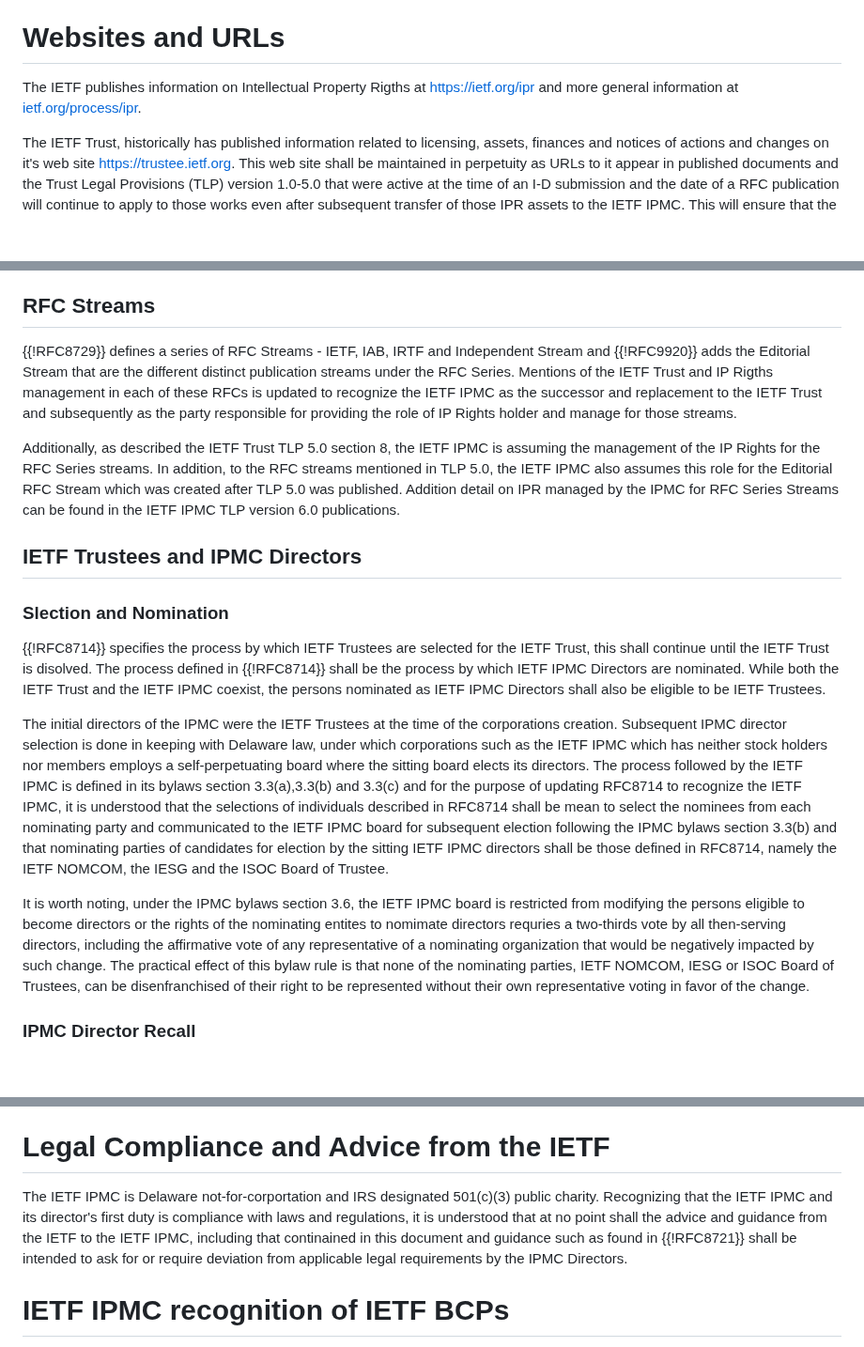
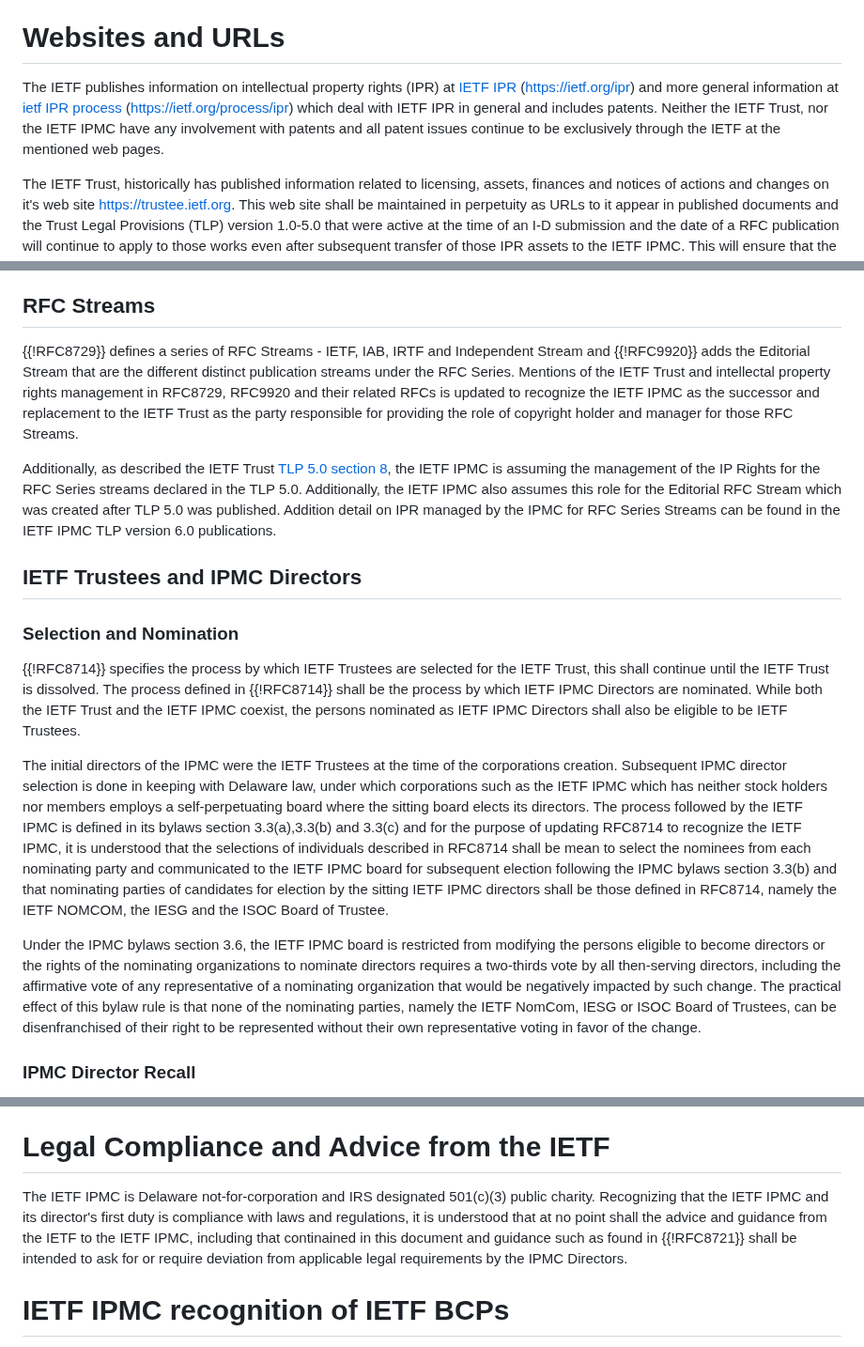
Before and after one commit to gitnnelg/draft-deen-ietf-ipmc-update, a Markdown page: draft-deen-ietf-ipmc-update.md, 3 parts joined by grey strips. Shown at 94% size. Rendered like a GitHub page; blank space fills up the shorter version.

```diff
--- a/draft-deen-ietf-ipmc-update.md
+++ b/draft-deen-ietf-ipmc-update.md
@@ -74,7 +74,7 @@ The IETF IPMC has assumed all rights, responsibilities, and obligations previous
 
 # Websites and URLs
 
-The IETF publishes information on Intellectual Property Rigths at [https://ietf.org/ipr](https://ietf.org/ipr) and more general information at [ietf.org/process/ipr](https://ietf.org/process/ipr).
+The IETF publishes information on intellectual property rights (IPR) at [IETF IPR](https://ietf.org/ipr) (https://ietf.org/ipr) and more general information at [ietf IPR process](https://ietf.org/process/ipr) (https://ietf.org/process/ipr) which deal with IETF IPR in general and includes patents.   Neither the IETF Trust, nor the IETF IPMC have any involvement with patents and all patent issues continue to be exclusively through the IETF at the mentioned web pages.
 
 The IETF Trust, historically has published information related to licensing, assets, finances and notices of actions and changes on it's web site [https://trustee.ietf.org](https://trustees.ietf.org).  This web site shall be maintained in perpetuity as URLs to it appear in published documents and the Trust Legal Provisions (TLP) version 1.0-5.0 that were active at the time of an I-D submission and the date of a RFC publication will continue to apply to those works even after subsequent transfer of those IPR assets to the IETF IPMC.   This will ensure that the existing URLs in the copyright boilerplate and other sections of I-Ds and RFCs continue to work correctly for users of those documents.
 
@@ -100,19 +100,19 @@ The rights held by the IETF Trust have transferred to the IETF IPMC, as the succ
 
 ## RFC Streams
 
-{{!RFC8729}} defines a series of RFC Streams - IETF, IAB, IRTF and Independent Stream and {{!RFC9920}} adds the Editorial Stream that are the different distinct publication streams under the RFC Series.    Mentions of the IETF Trust and IP Rigths management in each of these RFCs is updated to recognize the IETF IPMC as the successor and replacement to the IETF Trust and subsequently as the party responsible for providing the role of IP Rights holder and manage for those streams.
+{{!RFC8729}} defines a series of RFC Streams - IETF, IAB, IRTF and Independent Stream and {{!RFC9920}} adds the Editorial Stream that are the different distinct publication streams under the RFC Series.    Mentions of the IETF Trust and intellectal property rights management in RFC8729, RFC9920 and their related RFCs is updated to recognize the IETF IPMC as the successor and replacement to the IETF Trust as the party responsible for providing the role of copyright holder and manager for those RFC Streams.
 
-Additionally, as described the IETF Trust TLP 5.0 section 8, the IETF IPMC is assuming the management of the IP Rights for the RFC Series streams.  In addition, to the RFC streams mentioned in TLP 5.0, the IETF IPMC also assumes this role for the Editorial RFC Stream which was created after TLP 5.0 was published.  Addition detail on IPR managed by the IPMC for RFC Series Streams can be found in the IETF IPMC TLP version 6.0 publications.
+Additionally, as described the IETF Trust [TLP 5.0 section 8](https://trustee.ietf.org/documents/trust-legal-provisions/), the IETF IPMC is assuming the management of the IP Rights for the RFC Series streams declared in the TLP 5.0.  Additionally, the IETF IPMC also assumes this role for the Editorial RFC Stream which was created after TLP 5.0 was published.  Addition detail on IPR managed by the IPMC for RFC Series Streams can be found in the IETF IPMC TLP version 6.0 publications.
 
 ##  IETF Trustees and IPMC Directors
 
-### Slection and Nomination
+### Selection and Nomination
 
-{{!RFC8714}} specifies the process by which IETF Trustees are selected for the IETF Trust, this shall continue until the IETF Trust is disolved.  The process defined in {{!RFC8714}} shall be the process by which IETF IPMC Directors are nominated.  While both the IETF Trust and the IETF IPMC coexist, the persons nominated as IETF IPMC Directors shall also be eligible to be IETF Trustees.
+{{!RFC8714}} specifies the process by which IETF Trustees are selected for the IETF Trust, this shall continue until the IETF Trust is dissolved.  The process defined in {{!RFC8714}} shall be the process by which IETF IPMC Directors are nominated.  While both the IETF Trust and the IETF IPMC coexist, the persons nominated as IETF IPMC Directors shall also be eligible to be IETF Trustees.
 
 The initial directors of the IPMC were the IETF Trustees at the time of the corporations creation. Subsequent IPMC director selection is done in keeping with Delaware law, under which corporations such as the IETF IPMC which has neither stock holders nor members employs a self-perpetuating board where the sitting board elects its directors.  The process followed by the IETF IPMC is defined in its bylaws section 3.3(a),3.3(b) and 3.3(c) and for the purpose of updating RFC8714 to recognize the IETF IPMC, it is understood that the selections of individuals described in RFC8714 shall be mean to select the nominees from each nominating party and communicated to the IETF IPMC board for subsequent election following the IPMC bylaws section 3.3(b) and that nominating parties of candidates for election by the sitting IETF IPMC directors shall be those defined in RFC8714, namely the IETF NOMCOM, the IESG and the ISOC Board of Trustee.
 
-It is worth noting, under the IPMC bylaws section 3.6, the IETF IPMC board is restricted from modifying the persons eligible to become directors or the rights of the nominating entites to nomimate directors requries a two-thirds vote by all then-serving directors, including the affirmative vote of any representative of a nominating organization that would be negatively impacted by such change.    The practical effect of this bylaw rule is that none of the nominating parties, IETF NOMCOM, IESG or ISOC Board of Trustees, can be disenfranchised of their right to be represented without their own representative voting in favor of the change.
+Under the IPMC bylaws section 3.6, the IETF IPMC board is restricted from modifying the persons eligible to become directors or the rights of the nominating organizations to nominate directors requires a two-thirds vote by all then-serving directors, including the affirmative vote of any representative of a nominating organization that would be negatively impacted by such change.    The practical effect of this bylaw rule is that none of the nominating parties, namely the IETF NomCom, IESG or ISOC Board of Trustees, can be disenfranchised of their right to be represented without their own representative voting in favor of the change.
 
 ### IPMC Director Recall
 
@@ -127,7 +127,7 @@ Additionally, the IPMC has established a new web site for the [IETF IPMC](https:
 
 # Legal Compliance and Advice from the IETF
 
-The IETF IPMC is Delaware not-for-corportation and IRS designated 501(c)(3) public charity. Recognizing that the IETF IPMC and its director's first duty is compliance with laws and regulations, it is understood that at no point shall the advice and guidance from the IETF to the IETF IPMC, including that continained in this document and guidance such as found in {{!RFC8721}} shall be intended to ask for or require deviation from applicable legal requirements by the IPMC Directors.
+The IETF IPMC is Delaware not-for-corporation and IRS designated 501(c)(3) public charity. Recognizing that the IETF IPMC and its director's first duty is compliance with laws and regulations, it is understood that at no point shall the advice and guidance from the IETF to the IETF IPMC, including that continained in this document and guidance such as found in {{!RFC8721}} shall be intended to ask for or require deviation from applicable legal requirements by the IPMC Directors.
 
 # IETF IPMC recognition of IETF BCPs
 
```
